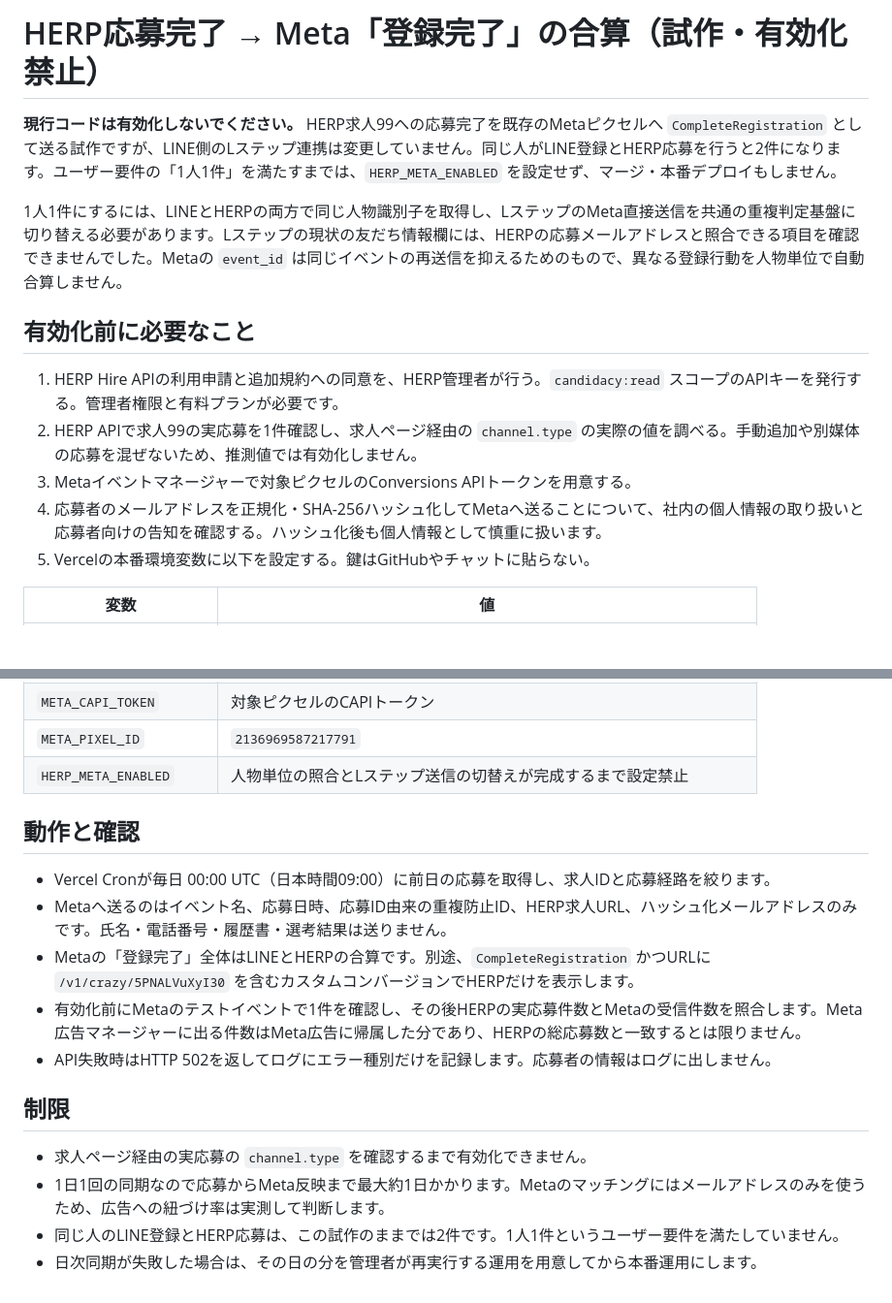
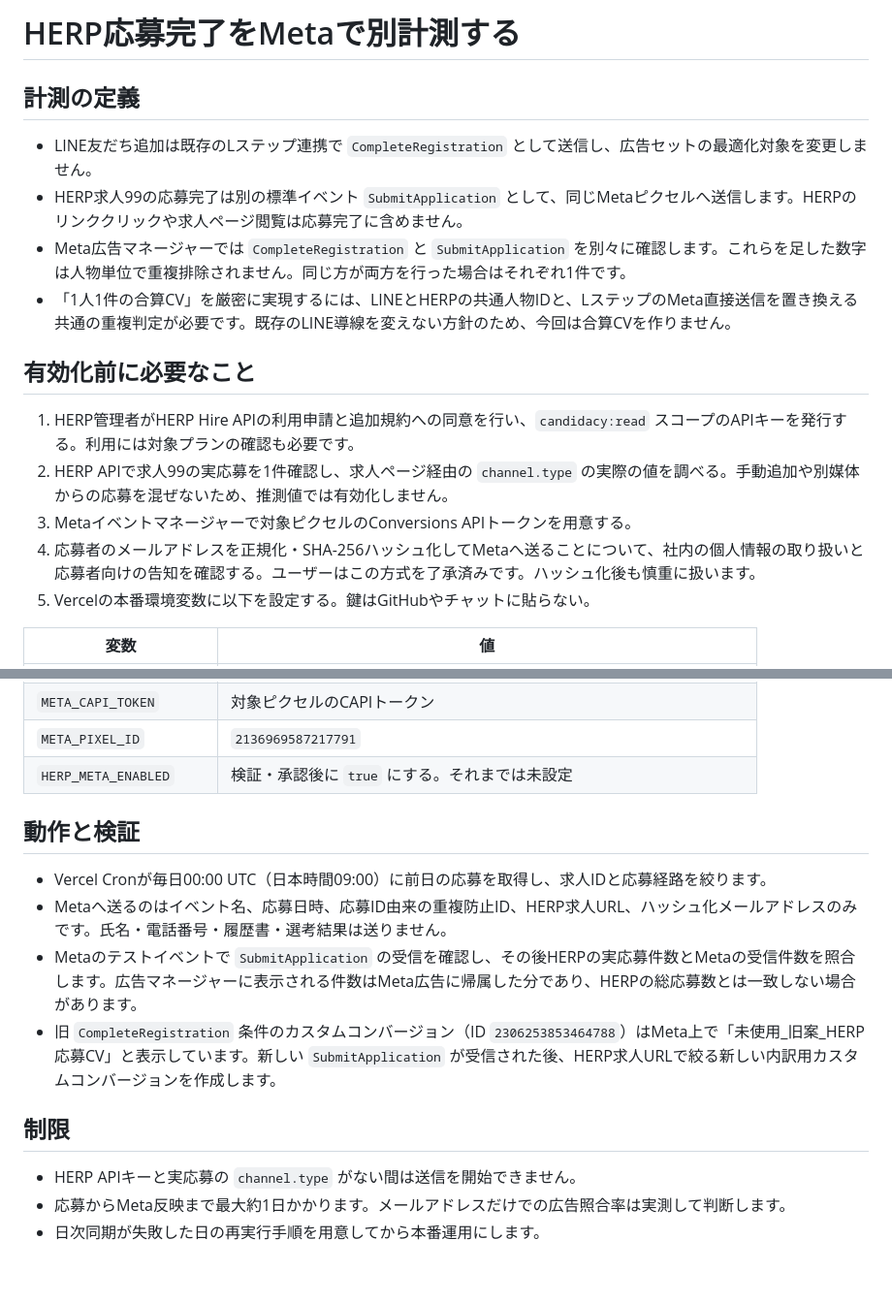
Before and after one commit to kogatakei/recruit-lp, a Markdown page: HERP_META_SETUP.md, 2 parts joined by grey strips. Shown at 97% size. GitHub-like rendering; blank space fills up the shorter version.

Commit message:
Change HERP integration to separate measurement event

```diff
--- a/HERP_META_SETUP.md
+++ b/HERP_META_SETUP.md
@@ -1,15 +1,18 @@
-# HERP応募完了 → Meta「登録完了」の合算（試作・有効化禁止）
+# HERP応募完了をMetaで別計測する
 
-**現行コードは有効化しないでください。** HERP求人99への応募完了を既存のMetaピクセルへ `CompleteRegistration` として送る試作ですが、LINE側のLステップ連携は変更していません。同じ人がLINE登録とHERP応募を行うと2件になります。ユーザー要件の「1人1件」を満たすまでは、`HERP_META_ENABLED` を設定せず、マージ・本番デプロイもしません。
+## 計測の定義
 
-1人1件にするには、LINEとHERPの両方で同じ人物識別子を取得し、LステップのMeta直接送信を共通の重複判定基盤に切り替える必要があります。Lステップの現状の友だち情報欄には、HERPの応募メールアドレスと照合できる項目を確認できませんでした。Metaの `event_id` は同じイベントの再送信を抑えるためのもので、異なる登録行動を人物単位で自動合算しません。
+- LINE友だち追加は既存のLステップ連携で `CompleteRegistration` として送信し、広告セットの最適化対象を変更しません。
+- HERP求人99の応募完了は別の標準イベント `SubmitApplication` として、同じMetaピクセルへ送信します。HERPのリンククリックや求人ページ閲覧は応募完了に含めません。
+- Meta広告マネージャーでは `CompleteRegistration` と `SubmitApplication` を別々に確認します。これらを足した数字は人物単位で重複排除されません。同じ方が両方を行った場合はそれぞれ1件です。
+- 「1人1件の合算CV」を厳密に実現するには、LINEとHERPの共通人物IDと、LステップのMeta直接送信を置き換える共通の重複判定が必要です。既存のLINE導線を変えない方針のため、今回は合算CVを作りません。
 
 ## 有効化前に必要なこと
 
-1. HERP Hire APIの利用申請と追加規約への同意を、HERP管理者が行う。`candidacy:read` スコープのAPIキーを発行する。管理者権限と有料プランが必要です。
-2. HERP APIで求人99の実応募を1件確認し、求人ページ経由の `channel.type` の実際の値を調べる。手動追加や別媒体の応募を混ぜないため、推測値では有効化しません。
+1. HERP管理者がHERP Hire APIの利用申請と追加規約への同意を行い、`candidacy:read` スコープのAPIキーを発行する。利用には対象プランの確認も必要です。
+2. HERP APIで求人99の実応募を1件確認し、求人ページ経由の `channel.type` の実際の値を調べる。手動追加や別媒体からの応募を混ぜないため、推測値では有効化しません。
 3. Metaイベントマネージャーで対象ピクセルのConversions APIトークンを用意する。
-4. 応募者のメールアドレスを正規化・SHA-256ハッシュ化してMetaへ送ることについて、社内の個人情報の取り扱いと応募者向けの告知を確認する。ハッシュ化後も個人情報として慎重に扱います。
+4. 応募者のメールアドレスを正規化・SHA-256ハッシュ化してMetaへ送ることについて、社内の個人情報の取り扱いと応募者向けの告知を確認する。ユーザーはこの方式を了承済みです。ハッシュ化後も慎重に扱います。
 5. Vercelの本番環境変数に以下を設定する。鍵はGitHubやチャットに貼らない。
 
 | 変数 | 値 |
@@ -21,19 +24,17 @@
 | `HERP_EVENT_SOURCE_URL` | `https://herp.careers/v1/crazy/5PNALVuXyI30`（限定公開トークンなし） |
 | `META_CAPI_TOKEN` | 対象ピクセルのCAPIトークン |
 | `META_PIXEL_ID` | `2136969587217791` |
-| `HERP_META_ENABLED` | 人物単位の照合とLステップ送信の切替えが完成するまで設定禁止 |
+| `HERP_META_ENABLED` | 検証・承認後に `true` にする。それまでは未設定 |
 
-## 動作と確認
+## 動作と検証
 
-- Vercel Cronが毎日 00:00 UTC（日本時間09:00）に前日の応募を取得し、求人IDと応募経路を絞ります。
+- Vercel Cronが毎日00:00 UTC（日本時間09:00）に前日の応募を取得し、求人IDと応募経路を絞ります。
 - Metaへ送るのはイベント名、応募日時、応募ID由来の重複防止ID、HERP求人URL、ハッシュ化メールアドレスのみです。氏名・電話番号・履歴書・選考結果は送りません。
-- Metaの「登録完了」全体はLINEとHERPの合算です。別途、`CompleteRegistration` かつURLに `/v1/crazy/5PNALVuXyI30` を含むカスタムコンバージョンでHERPだけを表示します。
-- 有効化前にMetaのテストイベントで1件を確認し、その後HERPの実応募件数とMetaの受信件数を照合します。Meta広告マネージャーに出る件数はMeta広告に帰属した分であり、HERPの総応募数と一致するとは限りません。
-- API失敗時はHTTP 502を返してログにエラー種別だけを記録します。応募者の情報はログに出しません。
+- Metaのテストイベントで `SubmitApplication` の受信を確認し、その後HERPの実応募件数とMetaの受信件数を照合します。広告マネージャーに表示される件数はMeta広告に帰属した分であり、HERPの総応募数とは一致しない場合があります。
+- 旧 `CompleteRegistration` 条件のカスタムコンバージョン（ID `2306253853464788`）はMeta上で「未使用_旧案_HERP応募CV」と表示しています。新しい `SubmitApplication` が受信された後、HERP求人URLで絞る新しい内訳用カスタムコンバージョンを作成します。
 
 ## 制限
 
-- 求人ページ経由の実応募の `channel.type` を確認するまで有効化できません。
-- 1日1回の同期なので応募からMeta反映まで最大約1日かかります。Metaのマッチングにはメールアドレスのみを使うため、広告への紐づけ率は実測して判断します。
-- 同じ人のLINE登録とHERP応募は、この試作のままでは2件です。1人1件というユーザー要件を満たしていません。
-- 日次同期が失敗した場合は、その日の分を管理者が再実行する運用を用意してから本番運用にします。
+- HERP APIキーと実応募の `channel.type` がない間は送信を開始できません。
+- 応募からMeta反映まで最大約1日かかります。メールアドレスだけでの広告照合率は実測して判断します。
+- 日次同期が失敗した日の再実行手順を用意してから本番運用にします。
```
